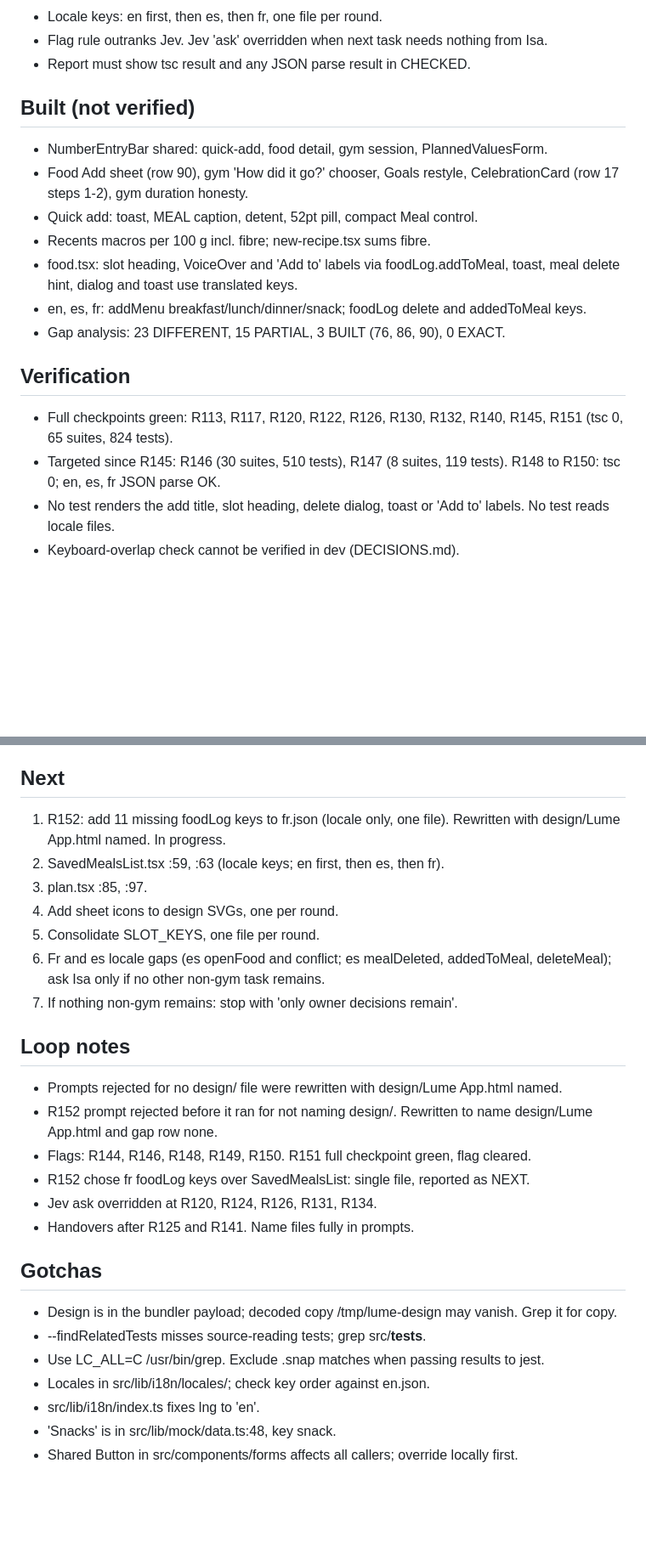
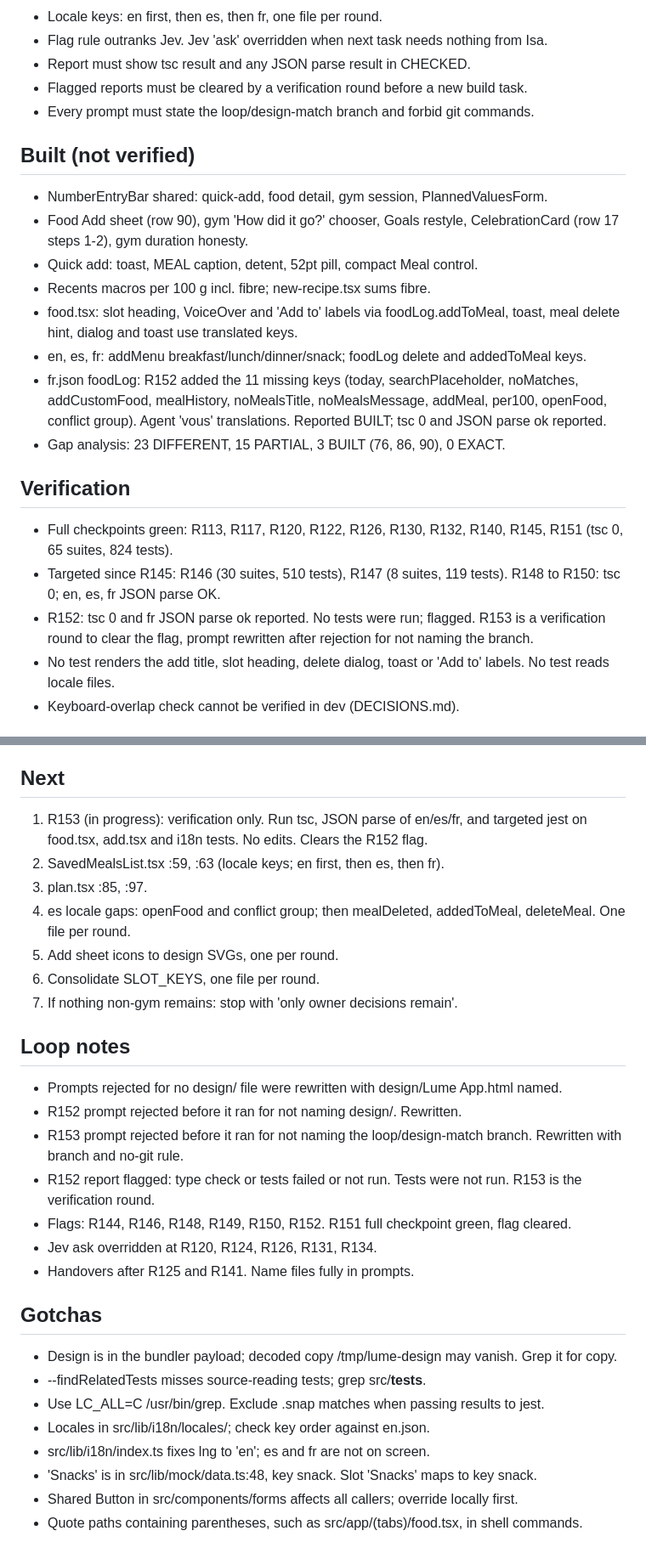
Before and after one commit to 4mohdisa/VeltAI, a Markdown page: loop/NOTES.md, 2 parts joined by grey strips. Shown at 85% size. GitHub-like rendering; blank space fills up the shorter version.

```diff
--- a/loop/NOTES.md
+++ b/loop/NOTES.md
@@ -23,6 +23,8 @@ Match design/Lume App.html across the 41 rows of DESIGN_GAP_ANALYSIS.md. Branch
 - Locale keys: en first, then es, then fr, one file per round.
 - Flag rule outranks Jev. Jev 'ask' overridden when next task needs nothing from Isa.
 - Report must show tsc result and any JSON parse result in CHECKED.
+- Flagged reports must be cleared by a verification round before a new build task.
+- Every prompt must state the loop/design-match branch and forbid git commands.
 
 ## Built (not verified)
 - NumberEntryBar shared: quick-add, food detail, gym session, PlannedValuesForm.
@@ -31,11 +33,13 @@ Match design/Lume App.html across the 41 rows of DESIGN_GAP_ANALYSIS.md. Branch
 - Recents macros per 100 g incl. fibre; new-recipe.tsx sums fibre.
 - food.tsx: slot heading, VoiceOver and 'Add to' labels via foodLog.addToMeal, toast, meal delete hint, dialog and toast use translated keys.
 - en, es, fr: addMenu breakfast/lunch/dinner/snack; foodLog delete and addedToMeal keys.
+- fr.json foodLog: R152 added the 11 missing keys (today, searchPlaceholder, noMatches, addCustomFood, mealHistory, noMealsTitle, noMealsMessage, addMeal, per100, openFood, conflict group). Agent 'vous' translations. Reported BUILT; tsc 0 and JSON parse ok reported.
 - Gap analysis: 23 DIFFERENT, 15 PARTIAL, 3 BUILT (76, 86, 90), 0 EXACT.
 
 ## Verification
 - Full checkpoints green: R113, R117, R120, R122, R126, R130, R132, R140, R145, R151 (tsc 0, 65 suites, 824 tests).
 - Targeted since R145: R146 (30 suites, 510 tests), R147 (8 suites, 119 tests). R148 to R150: tsc 0; en, es, fr JSON parse OK.
+- R152: tsc 0 and fr JSON parse ok reported. No tests were run; flagged. R153 is a verification round to clear the flag, prompt rewritten after rejection for not naming the branch.
 - No test renders the add title, slot heading, delete dialog, toast or 'Add to' labels. No test reads locale files.
 - Keyboard-overlap check cannot be verified in dev (DECISIONS.md).
 
@@ -77,19 +82,20 @@ Match design/Lume App.html across the 41 rows of DESIGN_GAP_ANALYSIS.md. Branch
 - Recipe fibre saved as 0.
 
 ## Next
-1. R152: add 11 missing foodLog keys to fr.json (locale only, one file). Rewritten with design/Lume App.html named. In progress.
+1. R153 (in progress): verification only. Run tsc, JSON parse of en/es/fr, and targeted jest on food.tsx, add.tsx and i18n tests. No edits. Clears the R152 flag.
 2. SavedMealsList.tsx :59, :63 (locale keys; en first, then es, then fr).
 3. plan.tsx :85, :97.
-4. Add sheet icons to design SVGs, one per round.
-5. Consolidate SLOT_KEYS, one file per round.
-6. Fr and es locale gaps (es openFood and conflict; es mealDeleted, addedToMeal, deleteMeal); ask Isa only if no other non-gym task remains.
+4. es locale gaps: openFood and conflict group; then mealDeleted, addedToMeal, deleteMeal. One file per round.
+5. Add sheet icons to design SVGs, one per round.
+6. Consolidate SLOT_KEYS, one file per round.
 7. If nothing non-gym remains: stop with 'only owner decisions remain'.
 
 ## Loop notes
 - Prompts rejected for no design/ file were rewritten with design/Lume App.html named.
-- R152 prompt rejected before it ran for not naming design/. Rewritten to name design/Lume App.html and gap row none.
-- Flags: R144, R146, R148, R149, R150. R151 full checkpoint green, flag cleared.
-- R152 chose fr foodLog keys over SavedMealsList: single file, reported as NEXT.
+- R152 prompt rejected before it ran for not naming design/. Rewritten.
+- R153 prompt rejected before it ran for not naming the loop/design-match branch. Rewritten with branch and no-git rule.
+- R152 report flagged: type check or tests failed or not run. Tests were not run. R153 is the verification round.
+- Flags: R144, R146, R148, R149, R150, R152. R151 full checkpoint green, flag cleared.
 - Jev ask overridden at R120, R124, R126, R131, R134.
 - Handovers after R125 and R141. Name files fully in prompts.
 
@@ -98,6 +104,7 @@ Match design/Lume App.html across the 41 rows of DESIGN_GAP_ANALYSIS.md. Branch
 - --findRelatedTests misses source-reading tests; grep src/__tests__.
 - Use LC_ALL=C /usr/bin/grep. Exclude .snap matches when passing results to jest.
 - Locales in src/lib/i18n/locales/; check key order against en.json.
-- src/lib/i18n/index.ts fixes lng to 'en'.
-- 'Snacks' is in src/lib/mock/data.ts:48, key snack.
+- src/lib/i18n/index.ts fixes lng to 'en'; es and fr are not on screen.
+- 'Snacks' is in src/lib/mock/data.ts:48, key snack. Slot 'Snacks' maps to key snack.
 - Shared Button in src/components/forms affects all callers; override locally first.
+- Quote paths containing parentheses, such as src/app/(tabs)/food.tsx, in shell commands.
```
Also changed, not shown: other parts of loop/NOTES.md (+2 -1 lines), loop/DECISIONS_LOG.md (+9 -0 lines).
